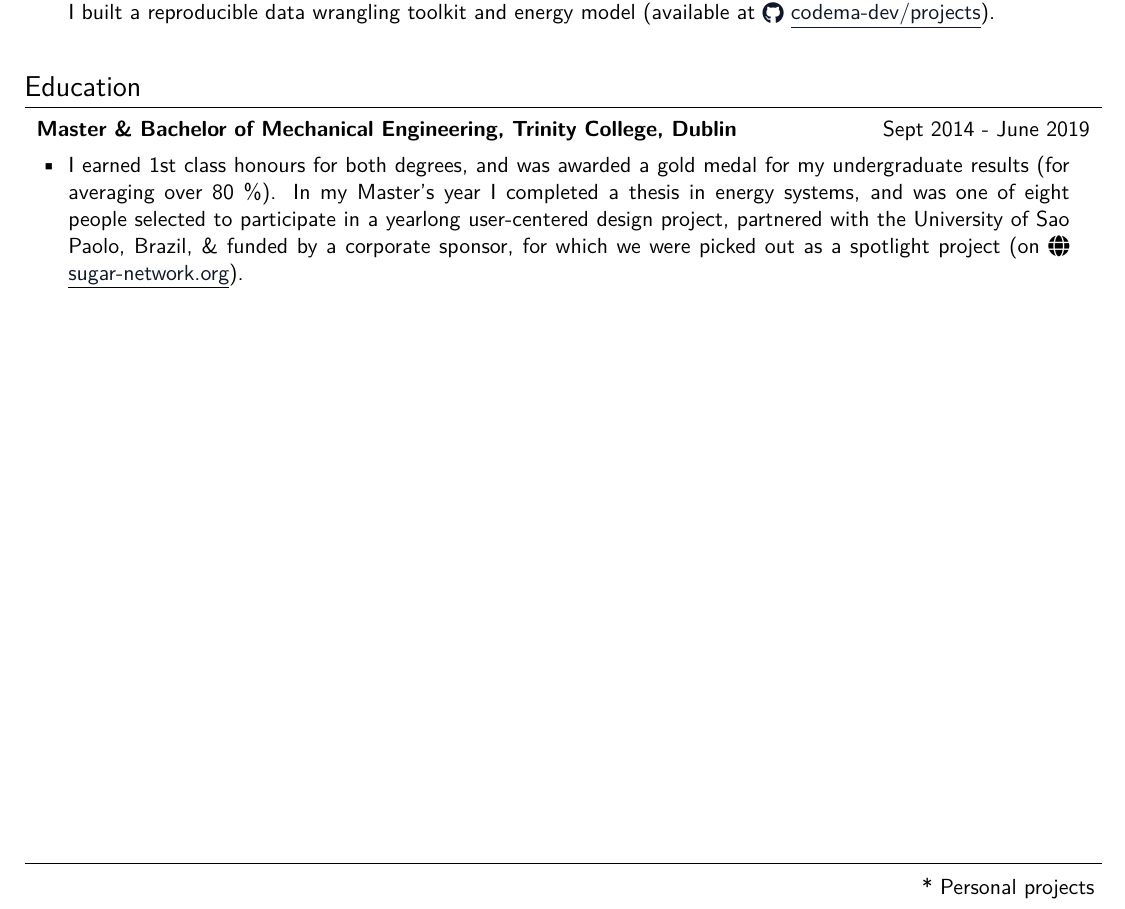
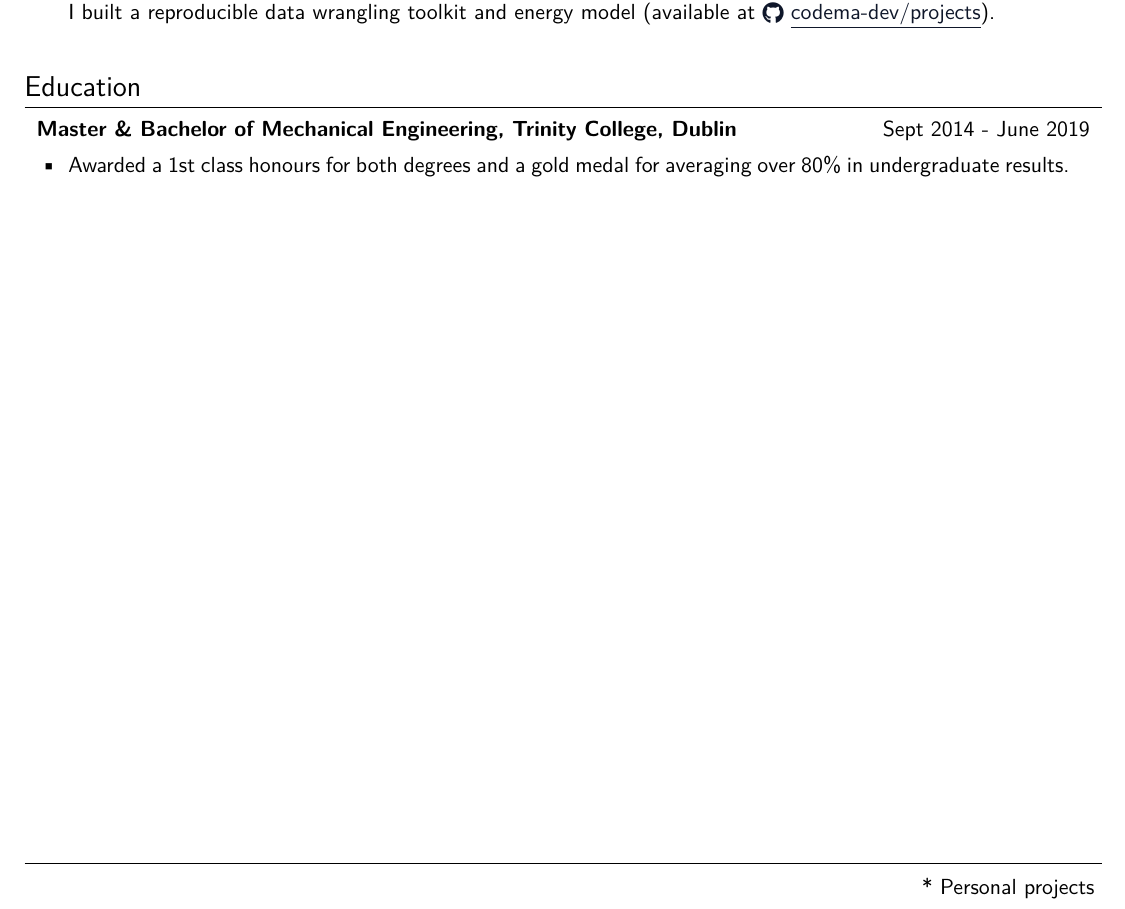
Before and after one commit to rdmolony/my-cv, a LaTeX document (main.tex): part of the page, cut so that both start at the same text. Compiled offline with pdfLaTeX.

```diff
--- a/main.tex
+++ b/main.tex
@@ -188,9 +188,7 @@
   {Sept 2014 - June 2019}
   {
     \item
-    I earned 1st class honours for both degrees, and was awarded a gold medal for my undergraduate results (for averaging over 80
-    \%).
-    In my Master's year I completed a thesis in energy systems, and was one of eight people selected to participate in a yearlong user-centered design project, partnered with the University of Sao Paolo, Brazil, \& funded by a corporate sponsor, for which we were picked out as a spotlight project (on \raisebox{-0.05\height}\faGlobe\ \underline{\href{https://sugar-network.org/projects/}{sugar-network.org}}).
+    Awarded a 1st class honours for both degrees and a gold medal for averaging over 80\% in undergraduate results.
     \vspace{4pt}
   }
 
```
